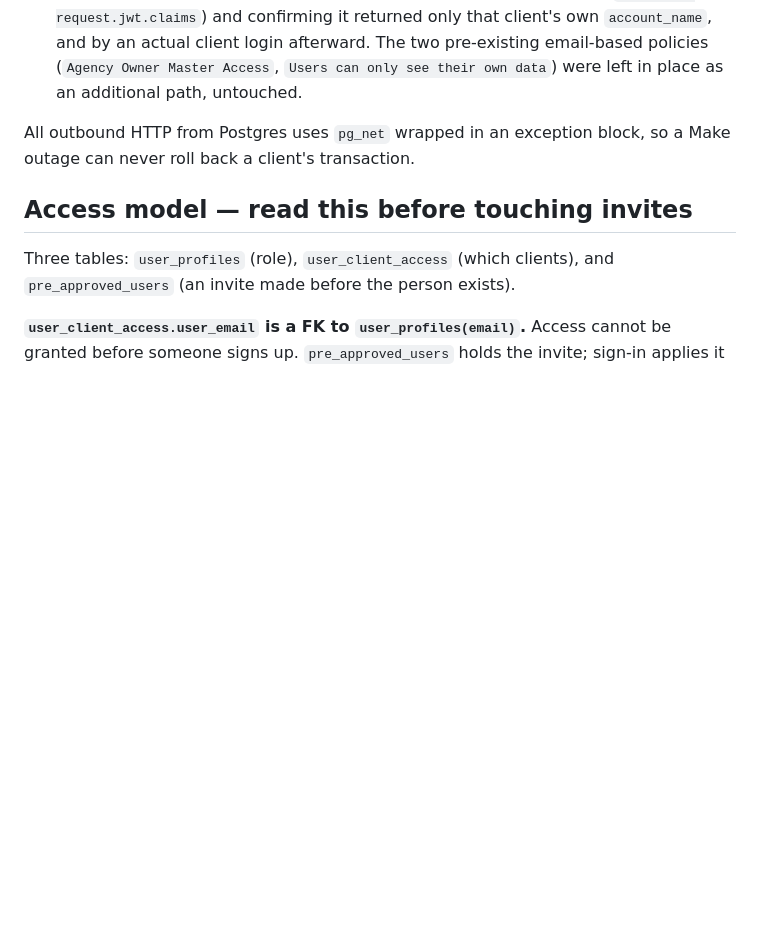
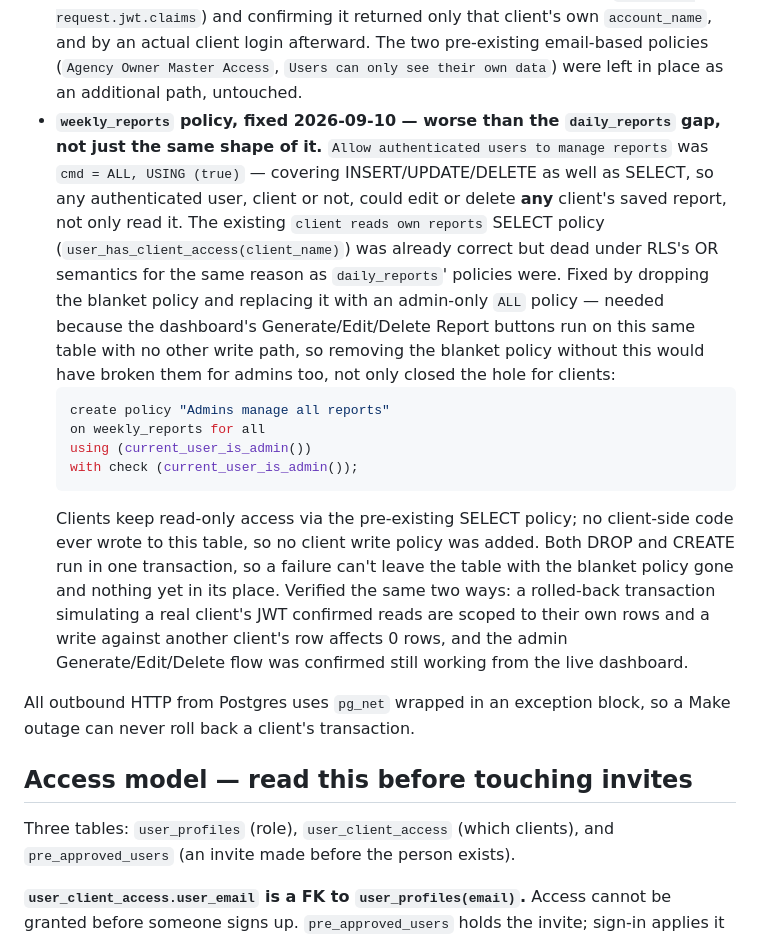
Before and after one commit to video-tech/goldeneye-dashboard, a Markdown page: CLAUDE.md, the part around the change. Drawn GitHub-style; blank space fills up the shorter version.

Commit message:
Close the weekly_reports RLS gap
Worse than the daily_reports fix from earlier today: the blanket policy
here was cmd=ALL, so it covered INSERT/UPDATE/DELETE as well as SELECT —
any authenticated user, client or not, could edit or delete any client's
saved report, not just read it.

Dropped it and added an admin-only ALL policy in its place, in the same
transaction, since the dashboard's Generate/Edit/Delete Report buttons run
on this table with no other write path — removing the blanket policy
alone would have broken those for admins too, not just closed the hole
for clients. The existing client-facing SELECT policy was already
correctly scoped and untouched; no client write policy was added, since
nothing in the portal ever writes to this table.

Verified by simulating a real client's JWT in a rolled-back transaction
(reads scoped correctly, a write against another client's row affects 0
rows) and by confirming the admin report flow still works live.

No app code changes — database-only, recorded in CLAUDE.md.

Co-Authored-By: Claude Sonnet 5 <noreply@anthropic.com>

````diff
--- a/CLAUDE.md
+++ b/CLAUDE.md
@@ -103,6 +103,30 @@ No SMS is ever sent by this app. Supabase asks Make, Make asks GHL.
   `account_name`, and by an actual client login afterward. The two pre-existing
   email-based policies (`Agency Owner Master Access`, `Users can only see their own
   data`) were left in place as an additional path, untouched.
+- **`weekly_reports` policy, fixed 2026-09-10 — worse than the `daily_reports` gap, not
+  just the same shape of it.** `Allow authenticated users to manage reports` was `cmd =
+  ALL, USING (true)` — covering INSERT/UPDATE/DELETE as well as SELECT, so any
+  authenticated user, client or not, could edit or delete **any** client's saved report,
+  not only read it. The existing `client reads own reports` SELECT policy
+  (`user_has_client_access(client_name)`) was already correct but dead under RLS's OR
+  semantics for the same reason as `daily_reports`' policies were. Fixed by dropping the
+  blanket policy and replacing it with an admin-only `ALL` policy — needed because the
+  dashboard's Generate/Edit/Delete Report buttons run on this same table with no other
+  write path, so removing the blanket policy without this would have broken them for
+  admins too, not only closed the hole for clients:
+  ```sql
+  create policy "Admins manage all reports"
+  on weekly_reports for all
+  using (current_user_is_admin())
+  with check (current_user_is_admin());
+  ```
+  Clients keep read-only access via the pre-existing SELECT policy; no client-side code
+  ever wrote to this table, so no client write policy was added. Both DROP and CREATE
+  run in one transaction, so a failure can't leave the table with the blanket policy
+  gone and nothing yet in its place. Verified the same two ways: a rolled-back
+  transaction simulating a real client's JWT confirmed reads are scoped to their own
+  rows and a write against another client's row affects 0 rows, and the admin
+  Generate/Edit/Delete flow was confirmed still working from the live dashboard.
 
 All outbound HTTP from Postgres uses `pg_net` wrapped in an exception block, so a Make
 outage can never roll back a client's transaction.
````
